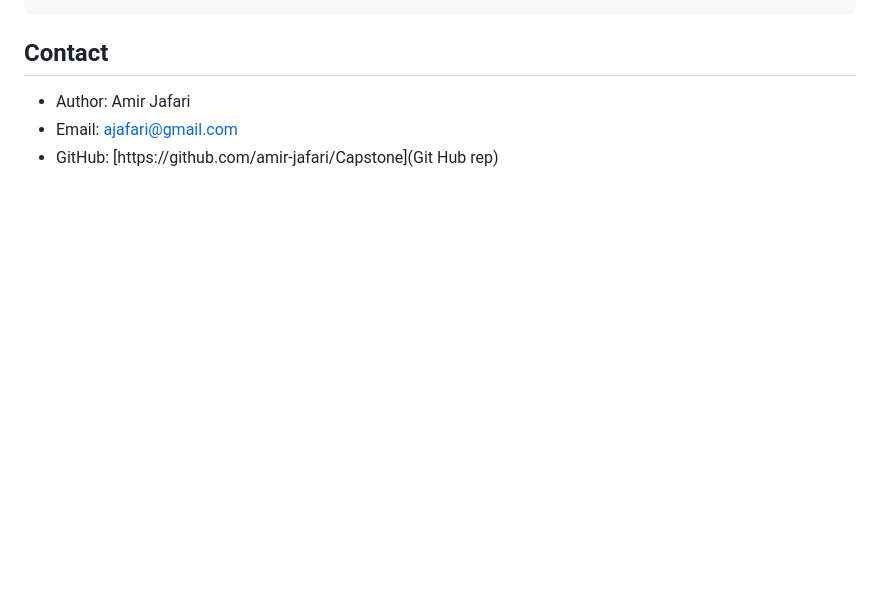
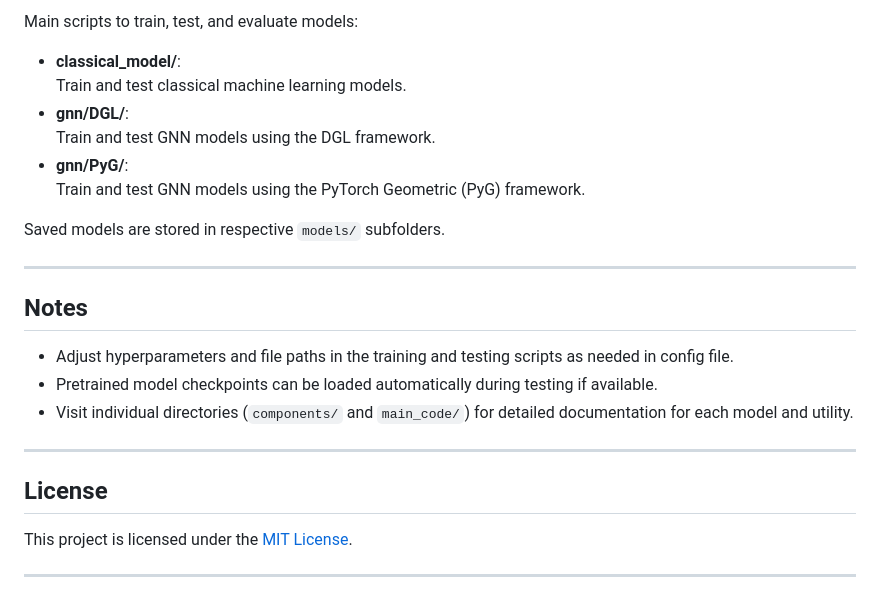
Before and after one commit to KanishkGoel1999/Capstone_project_Kanishk_Goel, a Markdown page: README.md, the part around one of its changes. Rendered like a GitHub page; blank space fills up the shorter version.

```diff
--- a/README.md
+++ b/README.md
@@ -71,6 +134,26 @@
 
+Main scripts to train, test, and evaluate models:
+- **classical_model/**:
+  Train and test classical machine learning models.
+- **gnn/DGL/**:
+  Train and test GNN models using the DGL framework.
+- **gnn/PyG/**:
+  Train and test GNN models using the PyTorch Geometric (PyG) framework.
 
-## Contact
-- Author: Amir Jafari
-- Email: [ajafari@gmail.com](Eamil)
-- GitHub: [https://github.com/amir-jafari/Capstone](Git Hub rep)
+Saved models are stored in respective `models/` subfolders.
+
+---
+
+## Notes
+
+- Adjust hyperparameters and file paths in the training and testing scripts as needed in config file.
+- Pretrained model checkpoints can be loaded automatically during testing if available.
+- Visit individual directories (`components/` and `main_code/`) for detailed documentation for each model and utility.
+
+---
+
+## License
+
+This project is licensed under the [MIT License](LICENSE).
+
+---
```
Also changed, not shown: other parts of README.md (+105 -42 lines).
